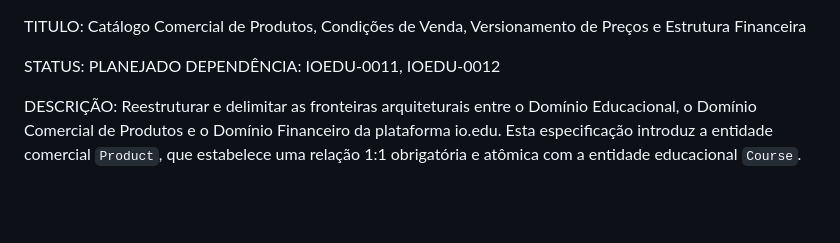
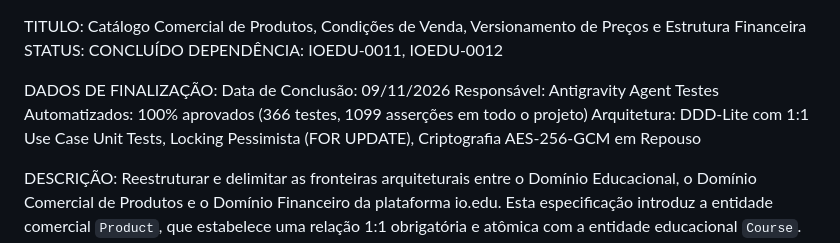
Before and after one commit to leandro-wrocha-ferreira/io.edu, a Markdown page: tickets/IOEDU-0013.md, the part around one of its changes. GitHub-like rendering; blank space fills up the shorter version.

```diff
--- a/tickets/IOEDU-0013.md
+++ b/tickets/IOEDU-0013.md
@@ -1,7 +1,12 @@
 TITULO: Catálogo Comercial de Produtos, Condições de Venda, Versionamento de Preços e Estrutura Financeira
+STATUS: CONCLUÍDO
+DEPENDÊNCIA: IOEDU-0011, IOEDU-0012
 
-STATUS: PLANEJADO
-DEPENDÊNCIA: IOEDU-0011, IOEDU-0012
+DADOS DE FINALIZAÇÃO:
+Data de Conclusão: 09/11/2026
+Responsável: Antigravity Agent
+Testes Automatizados: 100% aprovados (366 testes, 1099 asserções em todo o projeto)
+Arquitetura: DDD-Lite com 1:1 Use Case Unit Tests, Locking Pessimista (FOR UPDATE), Criptografia AES-256-GCM em Repouso
 
 DESCRIÇÃO:
 Reestruturar e delimitar as fronteiras arquiteturais entre o Domínio Educacional, o Domínio Comercial de Produtos e o Domínio Financeiro da plataforma io.edu.
```
Also changed, not shown: other parts of tickets/IOEDU-0013.md (+19 -19 lines), tickets/IOEDU-0018.md (added, +123 -0 lines), tickets/IOEDU-0019.md (added, +98 -0 lines).
